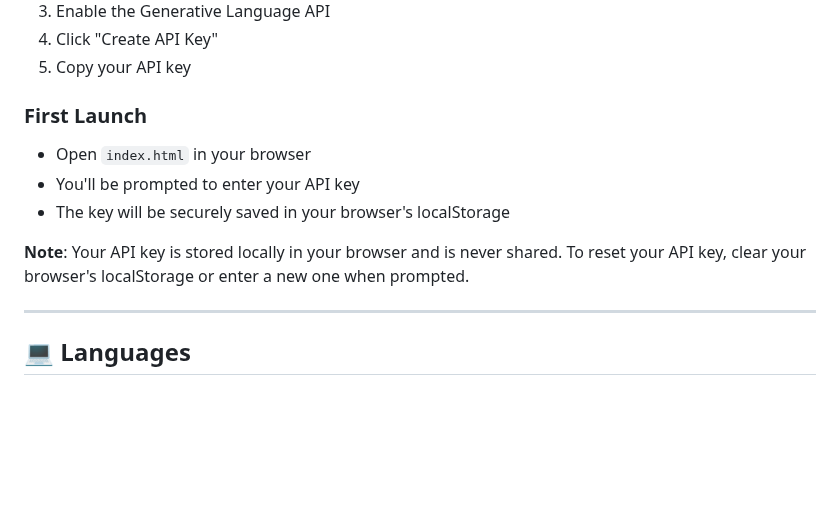
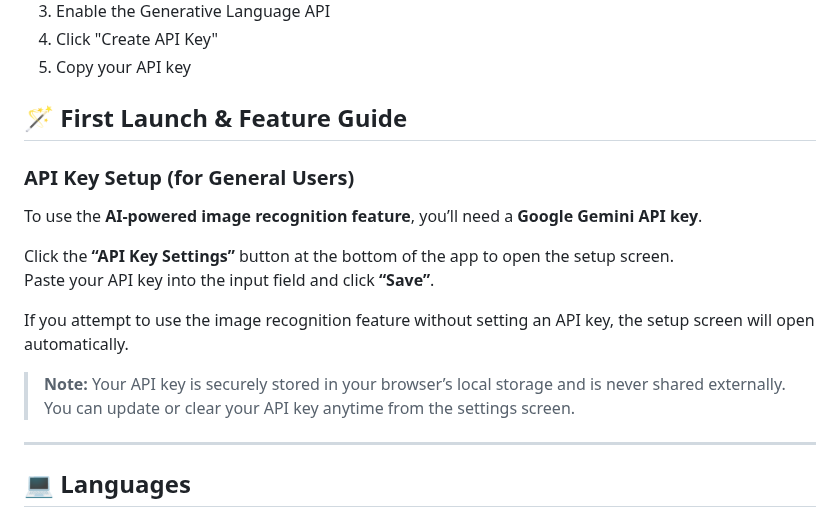
Before and after one commit to imshota1009/Eco-Navi-App, a Markdown page: README.md, the part around the change. Drawn GitHub-style; blank space fills up the shorter version.

```diff
--- a/README.md
+++ b/README.md
@@ -61,13 +61,18 @@ Simply take a photo of your trash with your smartphone, and the AI will identify
 4. Click "Create API Key"
 5. Copy your API key
 
-### First Launch
+## 🪄 First Launch & Feature Guide
 
-- Open `index.html` in your browser
-- You'll be prompted to enter your API key
-- The key will be securely saved in your browser's localStorage
+### API Key Setup (for General Users)
+To use the **AI-powered image recognition feature**, you’ll need a **Google Gemini API key**.
 
-**Note**: Your API key is stored locally in your browser and is never shared. To reset your API key, clear your browser's localStorage or enter a new one when prompted.
+Click the **“API Key Settings”** button at the bottom of the app to open the setup screen.
+Paste your API key into the input field and click **“Save”**.
+
+If you attempt to use the image recognition feature without setting an API key, the setup screen will open automatically.
+
+> **Note:** Your API key is securely stored in your browser’s local storage and is never shared externally.
+> You can update or clear your API key anytime from the settings screen.
 
 ---
 
```
